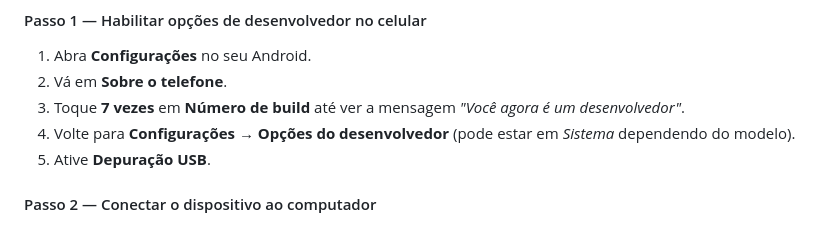
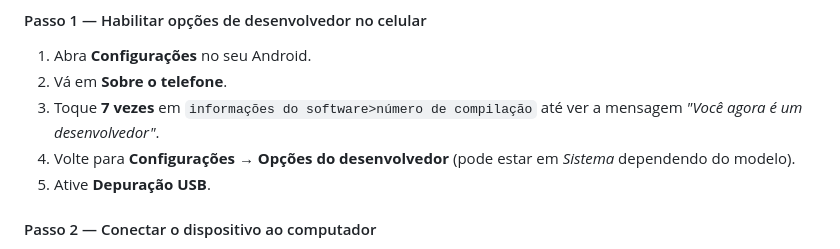
Before and after one commit to hugonorte/brindAR, a Markdown page: README.md, the part around the change. GitHub-like rendering.

Commit message:
docs: update Android developer mode instructions with precise navigation path

```diff
--- a/README.md
+++ b/README.md
@@ -123,7 +123,7 @@ flutter run -d chrome
 
 1. Abra **Configurações** no seu Android.
 2. Vá em **Sobre o telefone**.
-3. Toque **7 vezes** em **Número de build** até ver a mensagem *"Você agora é um desenvolvedor"*.
+3. Toque **7 vezes** em `informações do software>número de compilação` até ver a mensagem *"Você agora é um desenvolvedor"*.
 4. Volte para **Configurações** → **Opções do desenvolvedor** (pode estar em *Sistema* dependendo do modelo).
 5. Ative **Depuração USB**.
 
```
